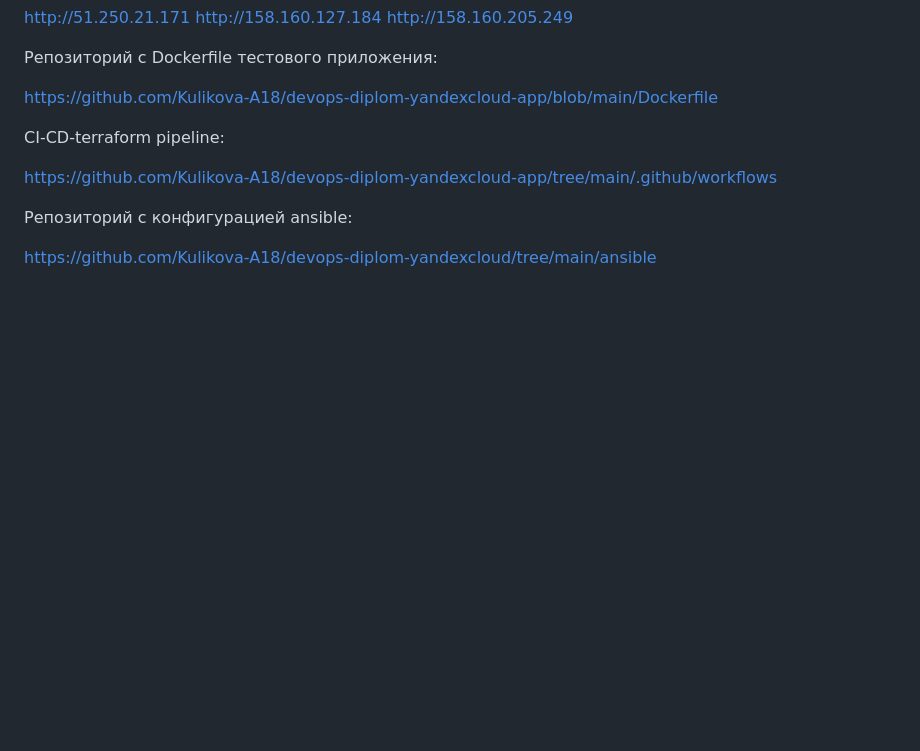
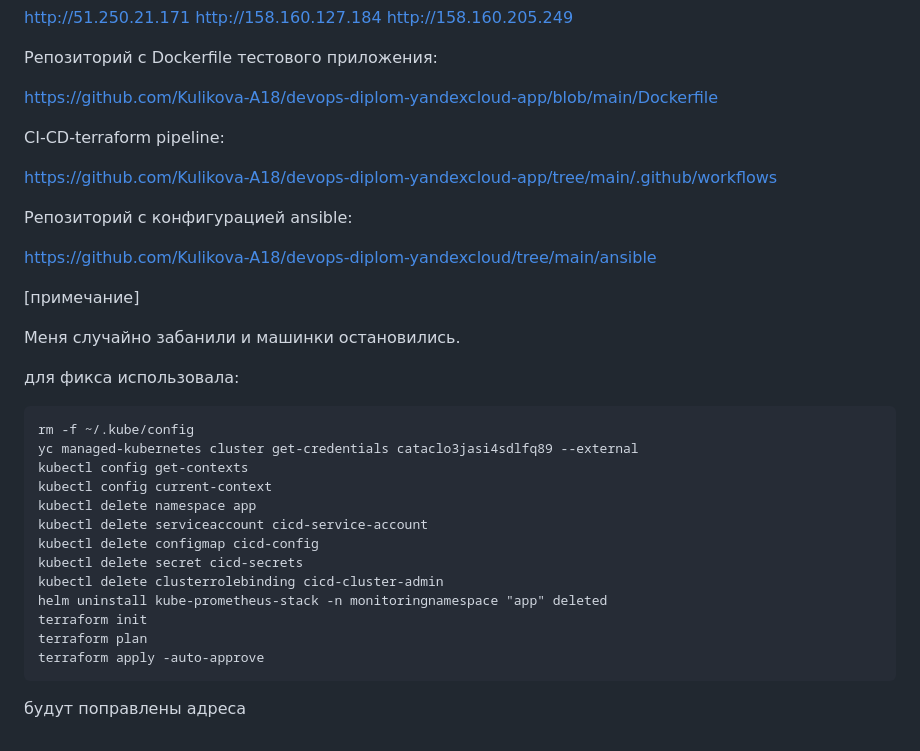
Before and after one commit to Kulikova-A18/devops-diplom-yandexcloud, a Markdown page: README.md, the part around the change. Drawn GitHub-style; blank space fills up the shorter version.

Commit message:
fix problems

````diff
--- a/README.md
+++ b/README.md
@@ -3533,3 +3533,27 @@ https://github.com/Kulikova-A18/devops-diplom-yandexcloud-app/tree/main/.github/
 Репозиторий с конфигурацией ansible:
 
 https://github.com/Kulikova-A18/devops-diplom-yandexcloud/tree/main/ansible
+
+[примечание]
+
+Меня случайно забанили и машинки остановились.
+
+для фикса использовала:
+
+```
+rm -f ~/.kube/config
+yc managed-kubernetes cluster get-credentials cataclo3jasi4sdlfq89 --external
+kubectl config get-contexts
+kubectl config current-context
+kubectl delete namespace app
+kubectl delete serviceaccount cicd-service-account
+kubectl delete configmap cicd-config
+kubectl delete secret cicd-secrets
+kubectl delete clusterrolebinding cicd-cluster-admin
+helm uninstall kube-prometheus-stack -n monitoringnamespace "app" deleted
+terraform init
+terraform plan
+terraform apply -auto-approve
+```
+
+будут поправлены адреса
````
